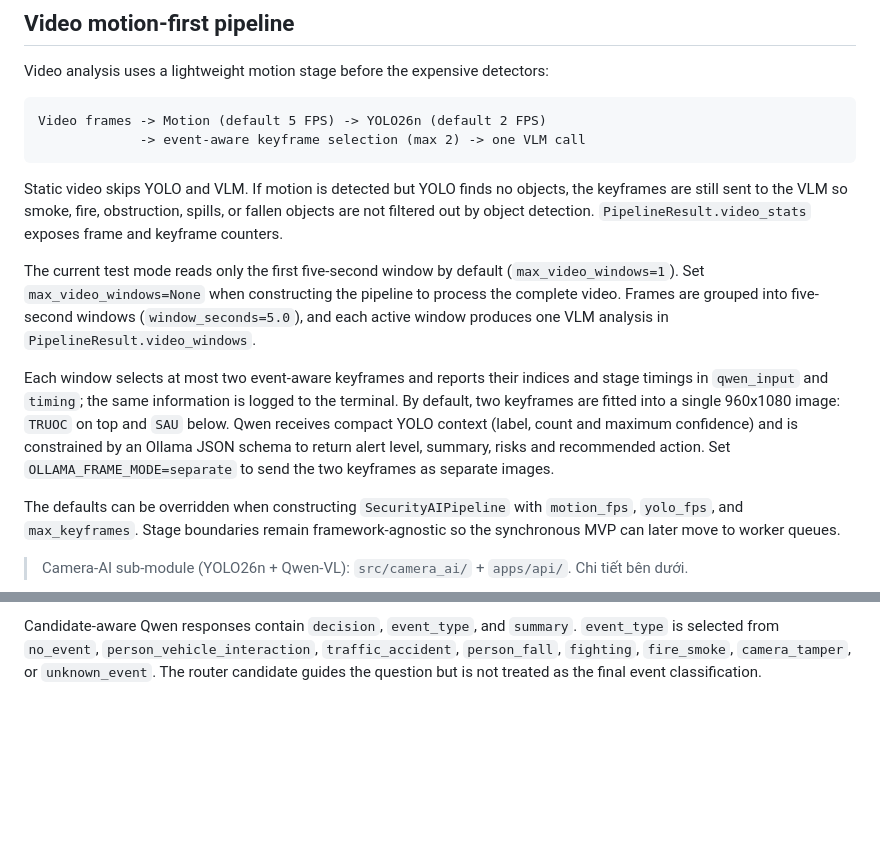
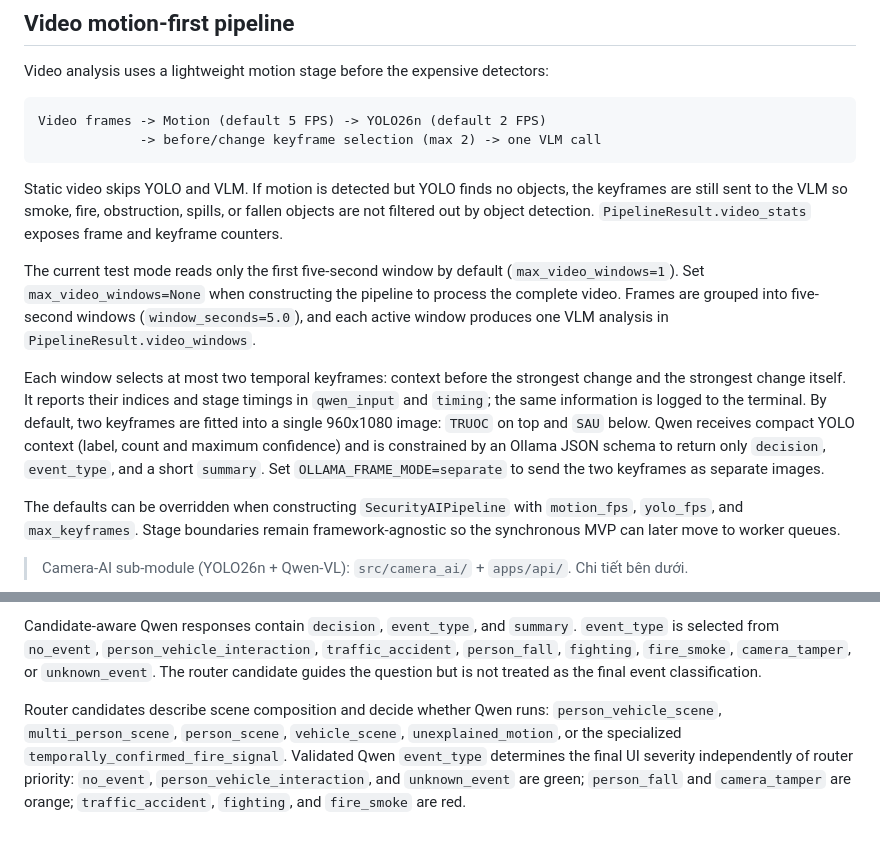
Before and after one commit to sinhgithub90/CameraAI, a Markdown page: README.md, 2 parts joined by grey strips. GitHub-like rendering; blank space fills up the shorter version.

Commit message:
docs: describe neutral event routing policy

````diff
--- a/README.md
+++ b/README.md
@@ -48,7 +48,7 @@ Video analysis uses a lightweight motion stage before the expensive detectors:
 
 ```text
 Video frames -> Motion (default 5 FPS) -> YOLO26n (default 2 FPS)
-             -> event-aware keyframe selection (max 2) -> one VLM call
+             -> before/change keyframe selection (max 2) -> one VLM call
 ```
 
 Static video skips YOLO and VLM. If motion is detected but YOLO finds no
@@ -62,12 +62,13 @@ pipeline to process the complete video. Frames are grouped into five-second
 windows (`window_seconds=5.0`), and each active window produces one VLM
 analysis in `PipelineResult.video_windows`.
 
-Each window selects at most two event-aware keyframes and reports their indices
+Each window selects at most two temporal keyframes: context before the strongest
+change and the strongest change itself. It reports their indices
 and stage timings in `qwen_input` and `timing`; the same information is logged
 to the terminal. By default, two keyframes are fitted into a single 960x1080
 image: `TRUOC` on top and `SAU` below. Qwen receives compact YOLO context
 (label, count and maximum confidence) and is constrained by an Ollama JSON
-schema to return alert level, summary, risks and recommended action. Set
+schema to return only `decision`, `event_type`, and a short `summary`. Set
 `OLLAMA_FRAME_MODE=separate` to send the two keyframes as separate images.
 
 The defaults can be overridden when constructing `SecurityAIPipeline` with
@@ -182,3 +183,11 @@ Candidate-aware Qwen responses contain `decision`, `event_type`, and `summary`.
 `traffic_accident`, `person_fall`, `fighting`, `fire_smoke`, `camera_tamper`, or
 `unknown_event`. The router candidate guides the question but is not treated as
 the final event classification.
+
+Router candidates describe scene composition and decide whether Qwen runs:
+`person_vehicle_scene`, `multi_person_scene`, `person_scene`, `vehicle_scene`,
+`unexplained_motion`, or the specialized `temporally_confirmed_fire_signal`.
+Validated Qwen `event_type` determines the final UI severity independently of
+router priority: `no_event`, `person_vehicle_interaction`, and `unknown_event`
+are green; `person_fall` and `camera_tamper` are orange; `traffic_accident`,
+`fighting`, and `fire_smoke` are red.
````
Also changed, not shown: docs/camera-ai-pipeline.md (+20 -0 lines).
